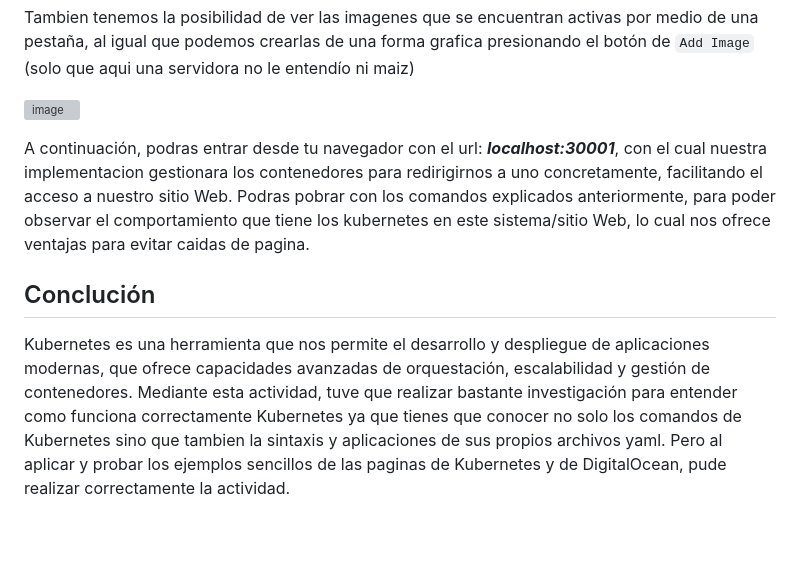
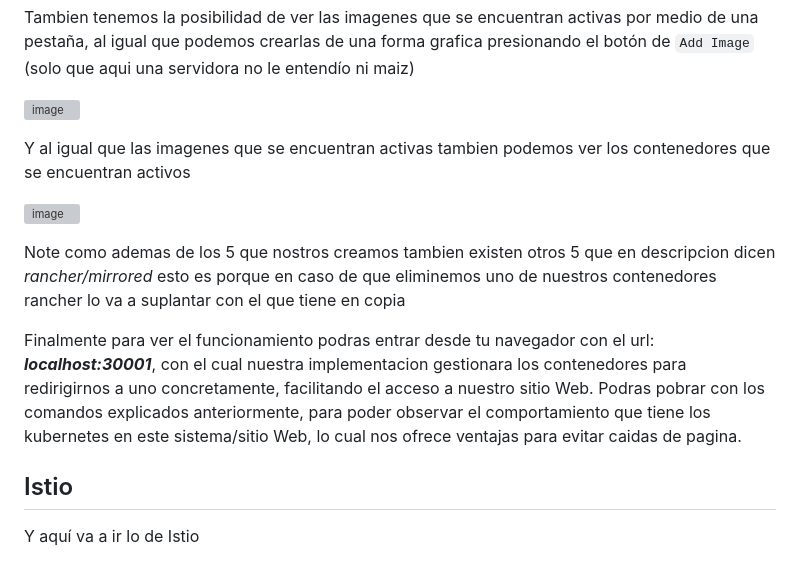
Before and after one commit to EfrainRP/Kubernetes---Fault-Tolerant, a Markdown page: README.md, the part around the change printed below. Rendered like a GitHub page; blank space fills up the shorter version; grey boxes are pictures that could not be loaded.

```diff
--- a/README.md
+++ b/README.md
@@ -63,9 +63,15 @@ Tambien tenemos la posibilidad de ver las imagenes que se encuentran activas por
 
 ![image](https://github.com/EfrainRP/Kubernetes---Fault-Tolerant/assets/142550697/3f5adbcb-041d-4e65-aafc-378437909af3)
 
+Y al igual que las imagenes que se encuentran activas tambien podemos ver los contenedores que se encuentran activos
 
-A continuación, podras entrar desde tu navegador con el url: ***localhost:30001***, con el cual nuestra implementacion gestionara los contenedores para redirigirnos a uno concretamente, facilitando el acceso a nuestro sitio Web.
+![image](https://github.com/EfrainRP/Kubernetes---Fault-Tolerant/assets/142550697/866b7b6e-854f-4f49-abdd-db5f94ffd48c)
+
+Note como ademas de los 5 que nostros creamos tambien existen otros 5 que en descripcion dicen *rancher/mirrored* esto es porque en caso de que eliminemos uno de nuestros contenedores rancher lo va a suplantar con el que tiene en copia
+
+Finalmente para ver el funcionamiento podras entrar desde tu navegador con el url: ***localhost:30001***, con el cual nuestra implementacion gestionara los contenedores para redirigirnos a uno concretamente, facilitando el acceso a nuestro sitio Web.
 Podras pobrar con los comandos explicados anteriormente, para poder observar el comportamiento que tiene los kubernetes en este sistema/sitio Web, lo cual nos ofrece ventajas para evitar caidas de pagina.
 
-## Conclución
-Kubernetes es una herramienta que nos permite el desarrollo y despliegue de aplicaciones modernas, que ofrece capacidades avanzadas de orquestación, escalabilidad y gestión de contenedores. Mediante esta actividad, tuve que realizar bastante investigación para entender como funciona correctamente Kubernetes ya que tienes que conocer no solo los comandos de Kubernetes sino que tambien la sintaxis y aplicaciones de sus propios archivos yaml. Pero al aplicar y probar los ejemplos sencillos de las paginas de Kubernetes y de DigitalOcean, pude realizar correctamente la actividad.
+## Istio
+
+Y aquí va a ir lo de Istio
```
Also changed, not shown: other parts of README.md (+1 -1 lines).
